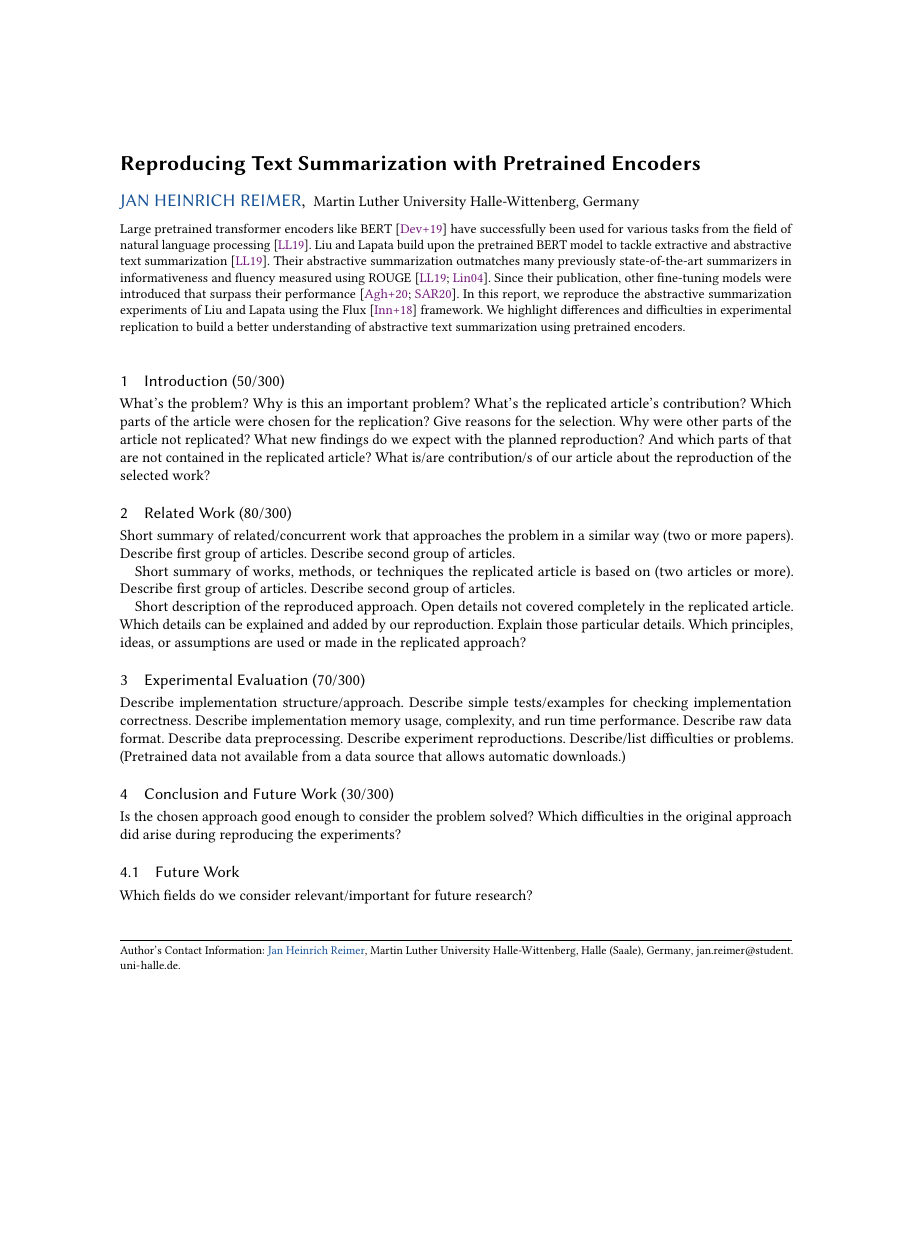
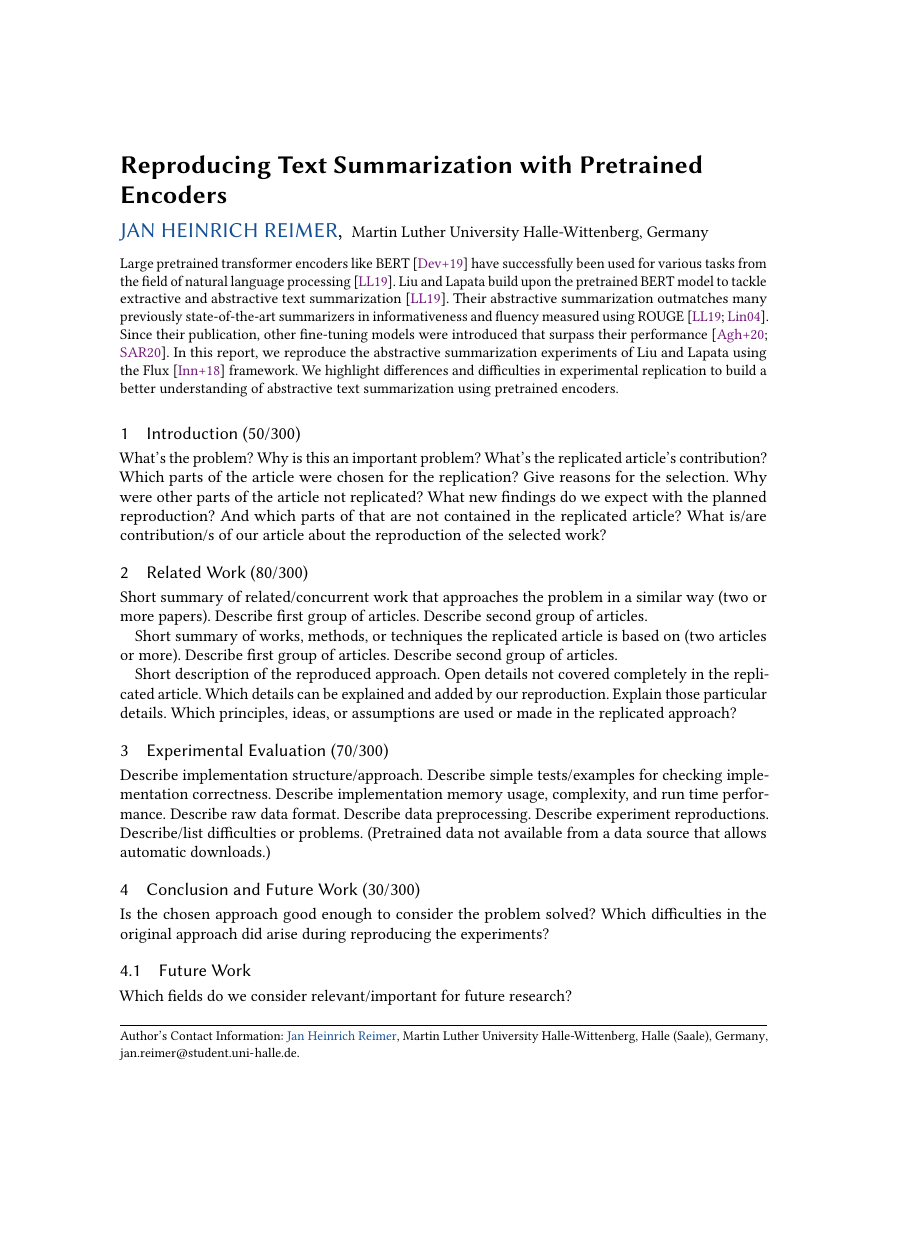
Before and after one commit to janheinrichmerker/text-summarization-reproducability, a LaTeX paper (paper/paper.tex): page 1 of 3, the shorter picture padded with empty space. Compiled offline with pdfLaTeX.

Commit message:
Adjust paper layout

```diff
--- a/paper/paper.tex
+++ b/paper/paper.tex
@@ -1,8 +1,13 @@
-\documentclass[english,acmlarge,nonacm,natbib=false,urlbreakonhyphens=false,screen]{acmart}
+\documentclass[english,acmlarge,nonacm,natbib=false,urlbreakonhyphens=false,screen,11pt]{acmart}
 \usepackage{babel}
 \usepackage{csquotes}
 \usepackage{listings}
 \usepackage[style=alphabetic]{biblatex}
+\geometry{
+    a4paper,
+    % vmargin=120pt,
+    % hmargin=120pt,
+}
 
 \title{Reproducing Text Summarization with Pretrained Encoders}
 \author{Jan Heinrich Reimer}
```
